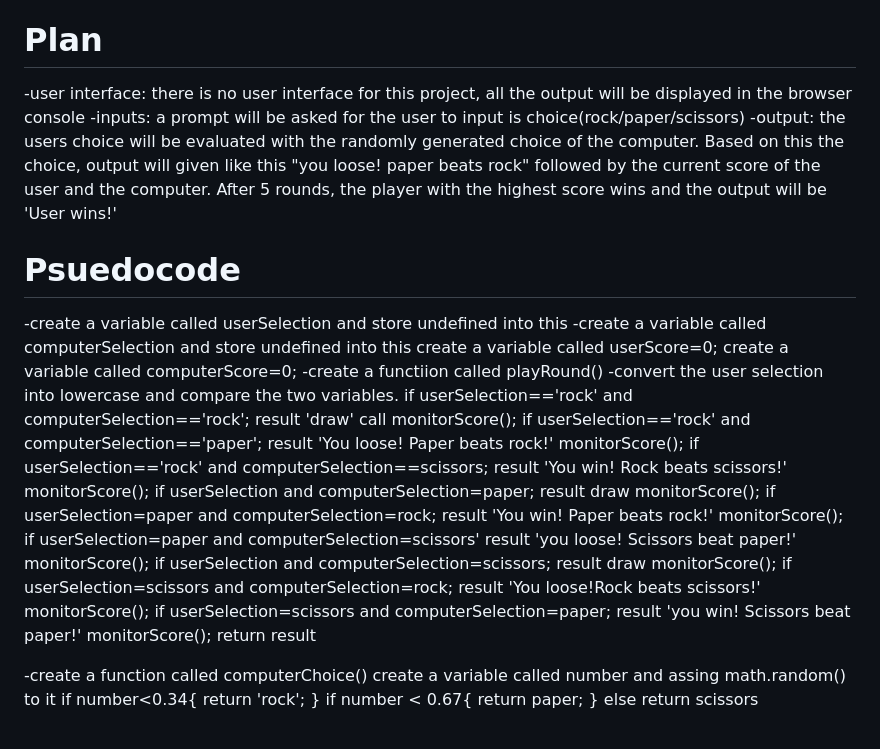
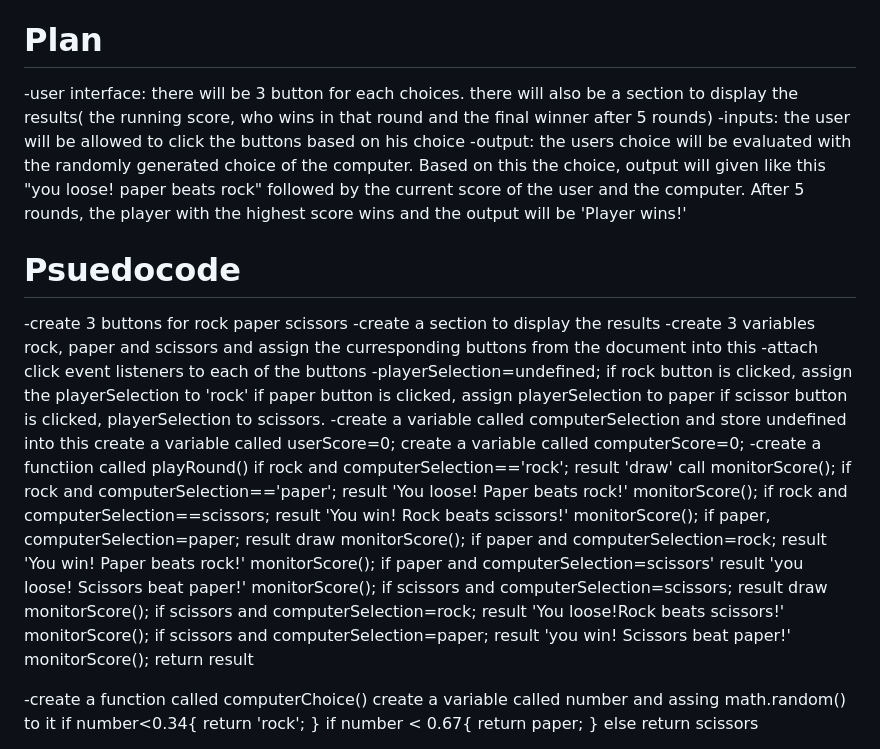
Before and after one commit to siddddd17/RockPaperScissors, a Markdown page: README.md, the part around the change. Drawn GitHub-style.

Commit message:
Update psuedocode to add ui and take inputs from ui

```diff
--- a/README.md
+++ b/README.md
@@ -17,37 +17,43 @@ The game is going to be played 5 rounds and the one which has the highest score
 
 # Plan
 
--user interface: there is no user interface for this project, all the output will be displayed in the browser console
--inputs: a prompt will be asked for the user to input is choice(rock/paper/scissors)
+-user interface: there will be 3 button for each choices. there will also be a section to display the results( the
+running score, who wins in that round and the final winner after 5 rounds)
+-inputs: the user will be allowed to click the buttons based on his choice
 -output: the users choice will be evaluated with the randomly generated choice of the computer. Based on this the choice, output will
          given like this "you loose! paper beats rock" followed by the current score of the user and the computer. After 5 rounds, the
-         player with the highest score wins and the output will be 'User wins!'
+         player with the highest score wins and the output will be 'Player wins!'
 
 # Psuedocode
-
--create a variable called userSelection and store undefined into this
+-create 3 buttons for rock paper scissors
+-create a section to display the results
+-create 3 variables rock, paper and scissors and assign the curresponding buttons from the document into this
+-attach click event listeners to each of the buttons
+-playerSelection=undefined;
+    if rock button is clicked, assign the playerSelection to 'rock'
+    if paper button is clicked, assign playerSelection to paper
+    if scissor button is clicked, playerSelection to scissors.
 -create a variable called computerSelection and store undefined into this
  create a variable called userScore=0;
  create a variable called computerScore=0;
 -create a functiion called playRound()
-    -convert the user selection into lowercase and compare the two variables.
-        if userSelection=='rock' and computerSelection=='rock'; result 'draw'
+        if rock and computerSelection=='rock'; result 'draw'
         call monitorScore();
-        if userSelection=='rock' and computerSelection=='paper'; result 'You loose! Paper beats rock!'
+        if rock and computerSelection=='paper'; result 'You loose! Paper beats rock!'
         monitorScore();
-        if userSelection=='rock' and computerSelection==scissors; result 'You win! Rock beats scissors!'
+        if rock and computerSelection==scissors; result 'You win! Rock beats scissors!'
         monitorScore();
-        if userSelection and computerSelection=paper; result draw
+        if paper, computerSelection=paper; result draw
         monitorScore();
-        if userSelection=paper and computerSelection=rock; result 'You win! Paper beats rock!'
+        if paper and computerSelection=rock; result 'You win! Paper beats rock!'
         monitorScore();
-        if userSelection=paper and computerSelection=scissors' result 'you loose! Scissors beat paper!'
+        if paper and computerSelection=scissors' result 'you loose! Scissors beat paper!'
         monitorScore();
-        if userSelection and computerSelection=scissors; result draw
+        if scissors and computerSelection=scissors; result draw
         monitorScore();
-        if userSelection=scissors and computerSelection=rock; result 'You loose!Rock beats scissors!'
+        if scissors and computerSelection=rock; result 'You loose!Rock beats scissors!'
         monitorScore();
-        if userSelection=scissors and computerSelection=paper; result 'you win! Scissors beat paper!'
+        if scissors and computerSelection=paper; result 'you win! Scissors beat paper!'
         monitorScore();
         return result
 
```
